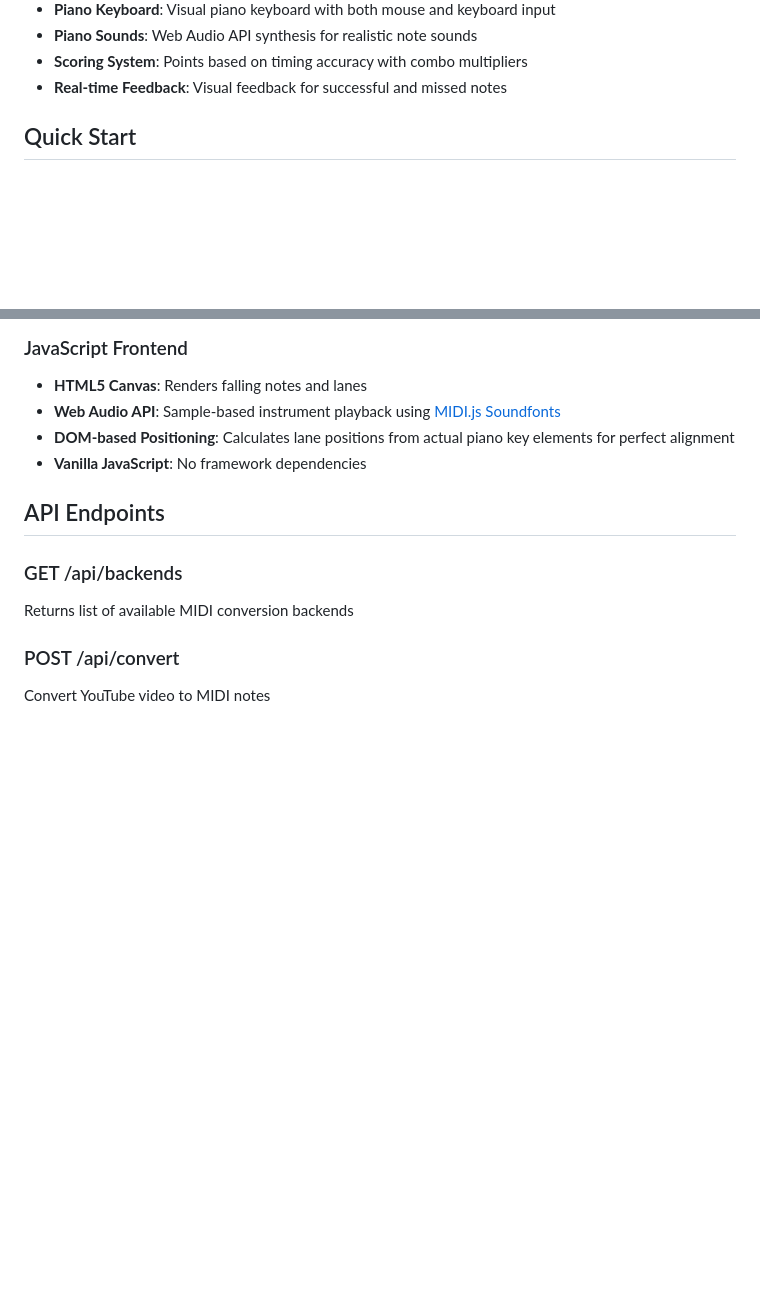
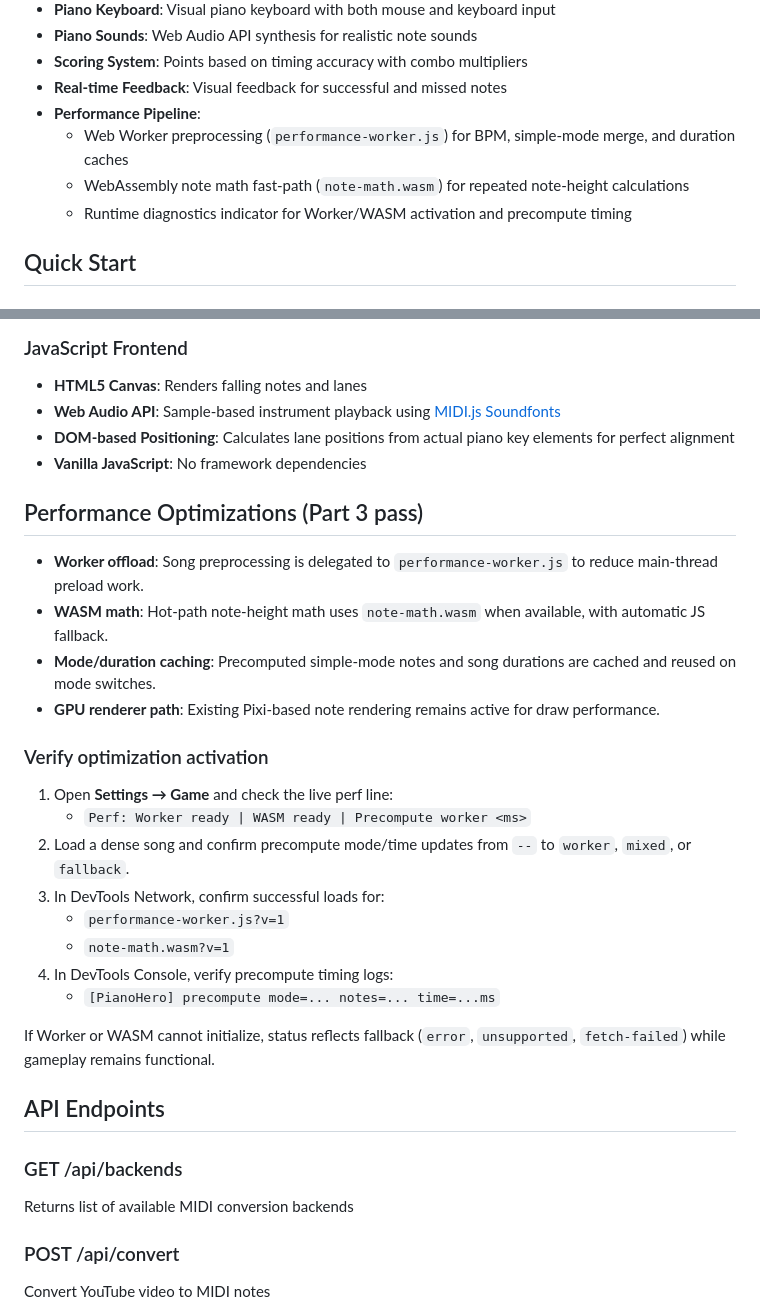
Before and after one commit to 7effrey89/PianoHero, a Markdown page: README.md, 2 parts joined by grey strips. GitHub-like rendering; blank space fills up the shorter version.

```diff
--- a/README.md
+++ b/README.md
@@ -19,6 +19,10 @@ A Guitar Hero-style game for piano with Synthesia-inspired UI and real YouTube t
 - **Piano Sounds**: Web Audio API synthesis for realistic note sounds
 - **Scoring System**: Points based on timing accuracy with combo multipliers
 - **Real-time Feedback**: Visual feedback for successful and missed notes
+- **Performance Pipeline**:
+  - Web Worker preprocessing (`performance-worker.js`) for BPM, simple-mode merge, and duration caches
+  - WebAssembly note math fast-path (`note-math.wasm`) for repeated note-height calculations
+  - Runtime diagnostics indicator for Worker/WASM activation and precompute timing
 
 ## Quick Start
 
@@ -146,6 +150,26 @@ You can also click the piano keys with your mouse!
 - **DOM-based Positioning**: Calculates lane positions from actual piano key elements for perfect alignment
 - **Vanilla JavaScript**: No framework dependencies
 
+## Performance Optimizations (Part 3 pass)
+
+- **Worker offload**: Song preprocessing is delegated to `performance-worker.js` to reduce main-thread preload work.
+- **WASM math**: Hot-path note-height math uses `note-math.wasm` when available, with automatic JS fallback.
+- **Mode/duration caching**: Precomputed simple-mode notes and song durations are cached and reused on mode switches.
+- **GPU renderer path**: Existing Pixi-based note rendering remains active for draw performance.
+
+### Verify optimization activation
+
+1. Open **Settings → Game** and check the live perf line:
+   - `Perf: Worker ready | WASM ready | Precompute worker <ms>`
+2. Load a dense song and confirm precompute mode/time updates from `--` to `worker`, `mixed`, or `fallback`.
+3. In DevTools Network, confirm successful loads for:
+   - `performance-worker.js?v=1`
+   - `note-math.wasm?v=1`
+4. In DevTools Console, verify precompute timing logs:
+   - `[PianoHero] precompute mode=... notes=... time=...ms`
+
+If Worker or WASM cannot initialize, status reflects fallback (`error`, `unsupported`, `fetch-failed`) while gameplay remains functional.
+
 ## API Endpoints
 
 ### GET /api/backends
```
Also changed, not shown: features.md (+20 -0 lines).
